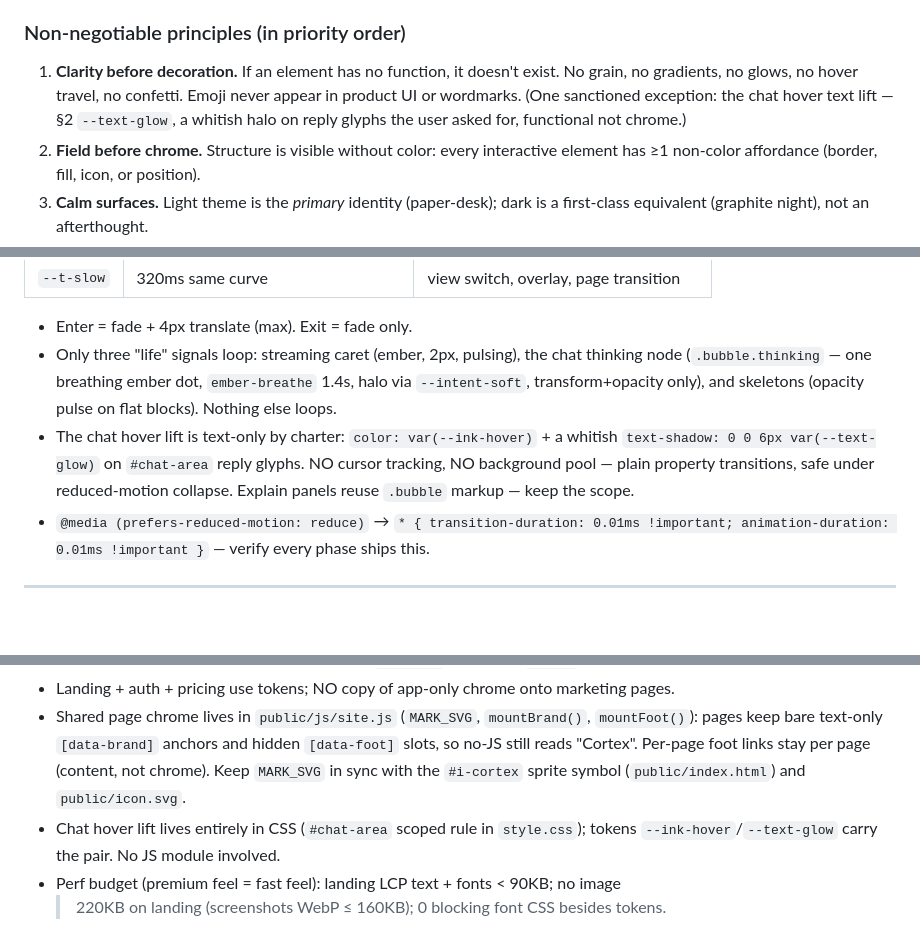
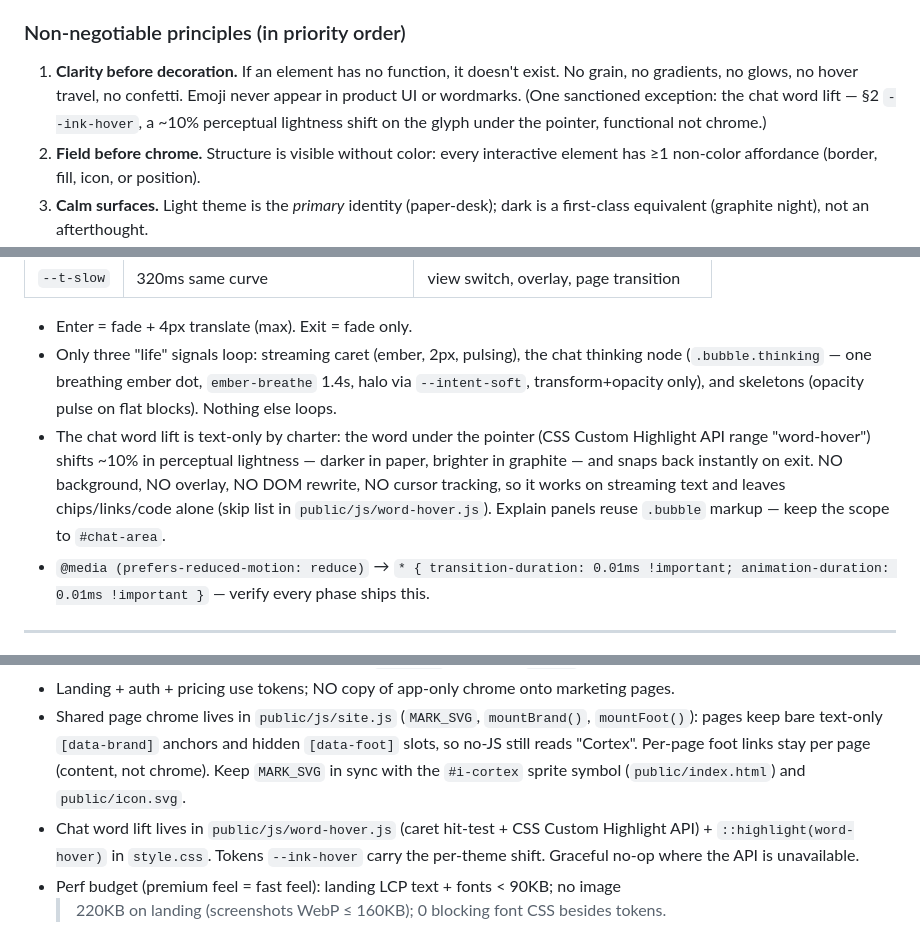
Before and after one commit to mzubairhassan18/cortex-lms, a Markdown page: docs/DESIGN.md, 3 parts joined by grey strips. GitHub-like rendering; blank space fills up the shorter version.

Commit message:
docs: word lift replaces hover halo

```diff
--- a/docs/DESIGN.md
+++ b/docs/DESIGN.md
@@ -21,8 +21,9 @@ One sentence to test every design decision against:
 ### Non-negotiable principles (in priority order)
 1. **Clarity before decoration.** If an element has no function, it doesn't exist.
    No grain, no gradients, no glows, no hover travel, no confetti. Emoji never appear
-   in product UI or wordmarks. (One sanctioned exception: the chat hover text lift — §2
-   `--text-glow`, a whitish halo on reply glyphs the user asked for, functional not chrome.)
+   in product UI or wordmarks. (One sanctioned exception: the chat word lift — §2
+   `--ink-hover`, a ~10% perceptual lightness shift on the glyph under the pointer,
+   functional not chrome.)
 2. **Field before chrome.** Structure is visible without color: every interactive
    element has ≥1 non-color affordance (border, fill, icon, or position).
 3. **Calm surfaces.** Light theme is the *primary* identity (paper-desk); dark is a
@@ -148,10 +147,12 @@ That's the list. Fraunces is identity, Geist is function; they never swap mid-pa
   thinking node (`.bubble.thinking` — one breathing ember dot, `ember-breathe` 1.4s,
   halo via `--intent-soft`, transform+opacity only), and skeletons (opacity pulse on
   flat blocks). Nothing else loops.
-- The chat hover lift is text-only by charter: `color: var(--ink-hover)` + a whitish
-  `text-shadow: 0 0 6px var(--text-glow)` on `#chat-area` reply glyphs. NO cursor
-  tracking, NO background pool — plain property transitions, safe under
-  reduced-motion collapse. Explain panels reuse `.bubble` markup — keep the scope.
+- The chat word lift is text-only by charter: the word under the pointer (CSS Custom
+  Highlight API range "word-hover") shifts ~10% in perceptual lightness — darker in
+  paper, brighter in graphite — and snaps back instantly on exit. NO background, NO
+  overlay, NO DOM rewrite, NO cursor tracking, so it works on streaming text and
+  leaves chips/links/code alone (skip list in `public/js/word-hover.js`). Explain
+  panels reuse `.bubble` markup — keep the scope to `#chat-area`.
 - `@media (prefers-reduced-motion: reduce)` → `* { transition-duration: 0.01ms !important;
   animation-duration: 0.01ms !important }` — verify every phase ships this.
 
@@ -258,7 +259,8 @@ in the same commit whenever possible.
   `[data-foot]` slots, so no-JS still reads "Cortex". Per-page foot links stay per
   page (content, not chrome). Keep `MARK_SVG` in sync with the `#i-cortex` sprite
   symbol (`public/index.html`) and `public/icon.svg`.
-- Chat hover lift lives entirely in CSS (`#chat-area` scoped rule in `style.css`);
-  tokens `--ink-hover`/`--text-glow` carry the pair. No JS module involved.
+- Chat word lift lives in `public/js/word-hover.js` (caret hit-test + CSS Custom
+  Highlight API) + `::highlight(word-hover)` in `style.css`. Tokens `--ink-hover`
+  carry the per-theme shift. Graceful no-op where the API is unavailable.
 - Perf budget (premium feel = fast feel): landing LCP text + fonts < 90KB; no image
   > 220KB on landing (screenshots WebP ≤ 160KB); 0 blocking font CSS besides tokens.
```
Also changed, not shown: other parts of docs/DESIGN.md (+2 -4 lines).
